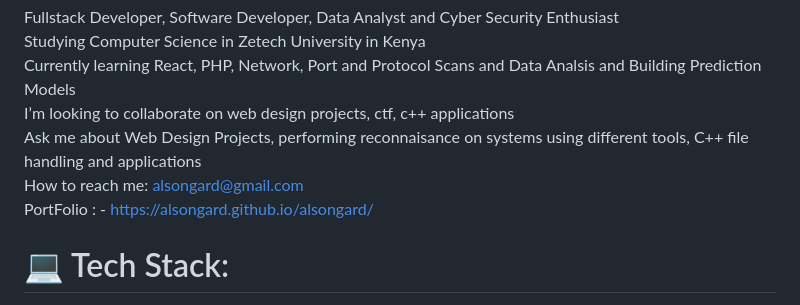
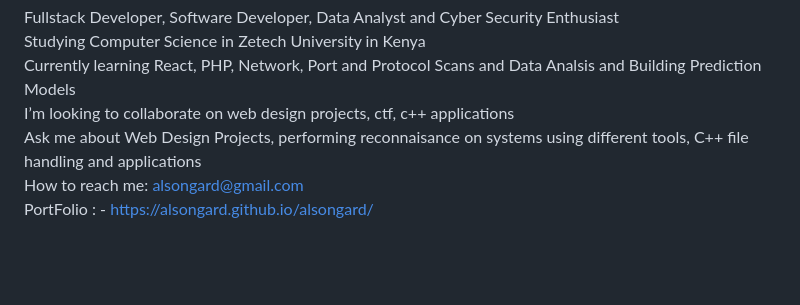
Before and after one commit to alsongard/alsongard, a Markdown page: README.md, the part around one of its changes. Rendered like a GitHub page; blank space fills up the shorter version.

```diff
--- a/README.md
+++ b/README.md
@@ -15,5 +15,4 @@ PortFolio : - https://alsongard.github.io/alsongard/
 
 
 
-# 💻 Tech Stack:
 
```
Also changed, not shown: other parts of README.md (+9 -20 lines).
